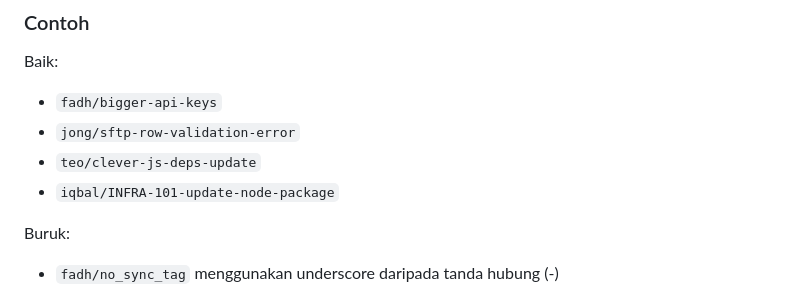
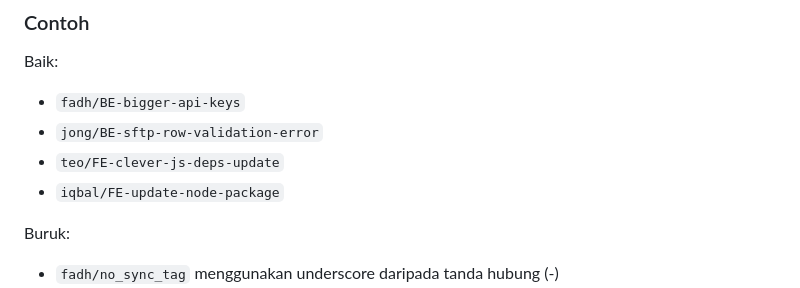
Before and after one commit to Fadhlan1706/Final.Project-Web.Application, a Markdown page: documentation/git-workflow.md, the part around one of its changes. Drawn GitHub-style.

Commit message:
docs(gitWF): menyesuaikan isi dokumentasi untuk aturan penamaan branch

```diff
--- a/documentation/git-workflow.md
+++ b/documentation/git-workflow.md
@@ -36,10 +36,10 @@ git switch -c new-branch
 
 Baik:
 
-- `fadh/bigger-api-keys`
-- `jong/sftp-row-validation-error`
-- `teo/clever-js-deps-update`
-- `iqbal/INFRA-101-update-node-package`
+- `fadh/BE-bigger-api-keys`
+- `jong/BE-sftp-row-validation-error`
+- `teo/FE-clever-js-deps-update`
+- `iqbal/FE-update-node-package`
 
 Buruk:
 
```
Also changed, not shown: other parts of documentation/git-workflow.md (+1 -1 lines).
